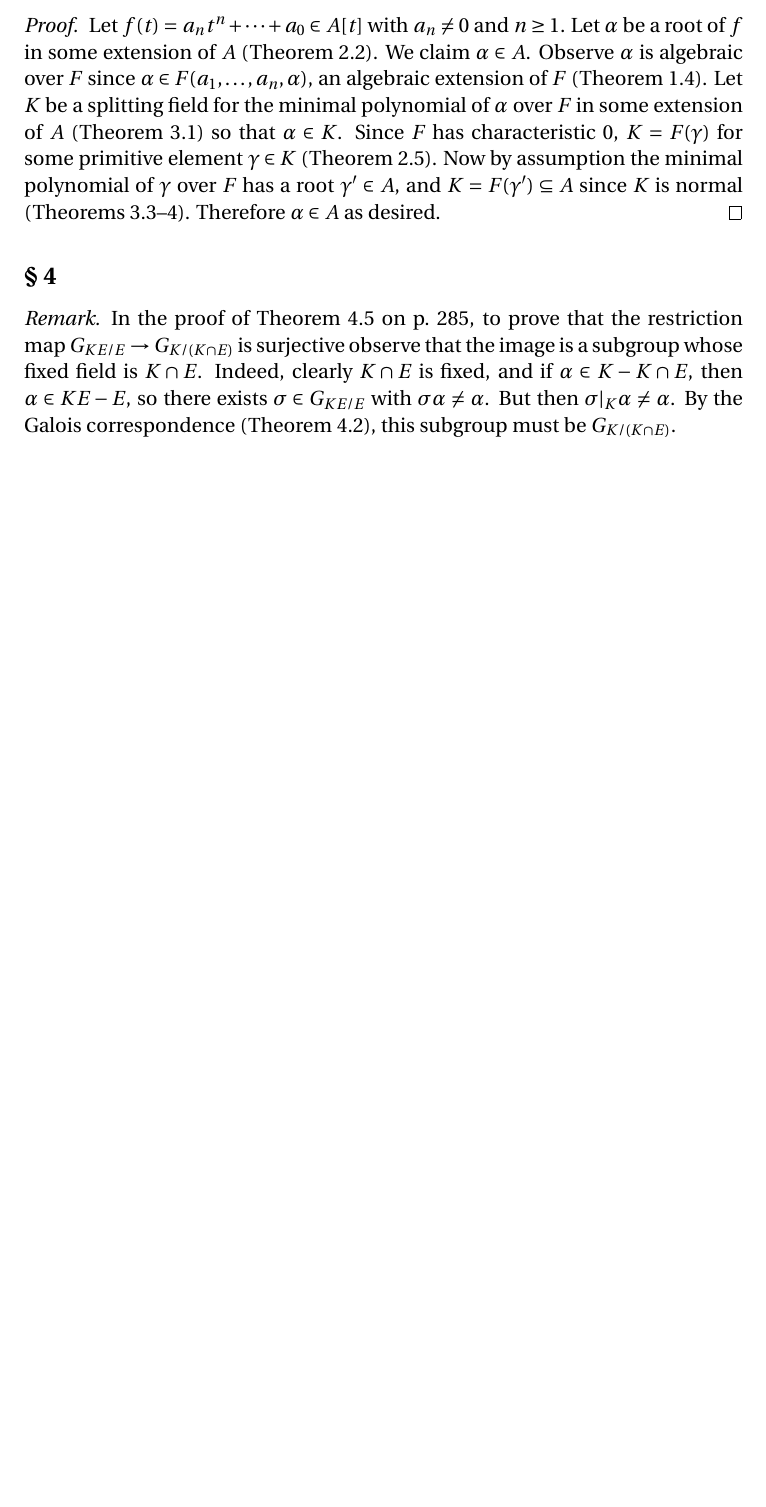
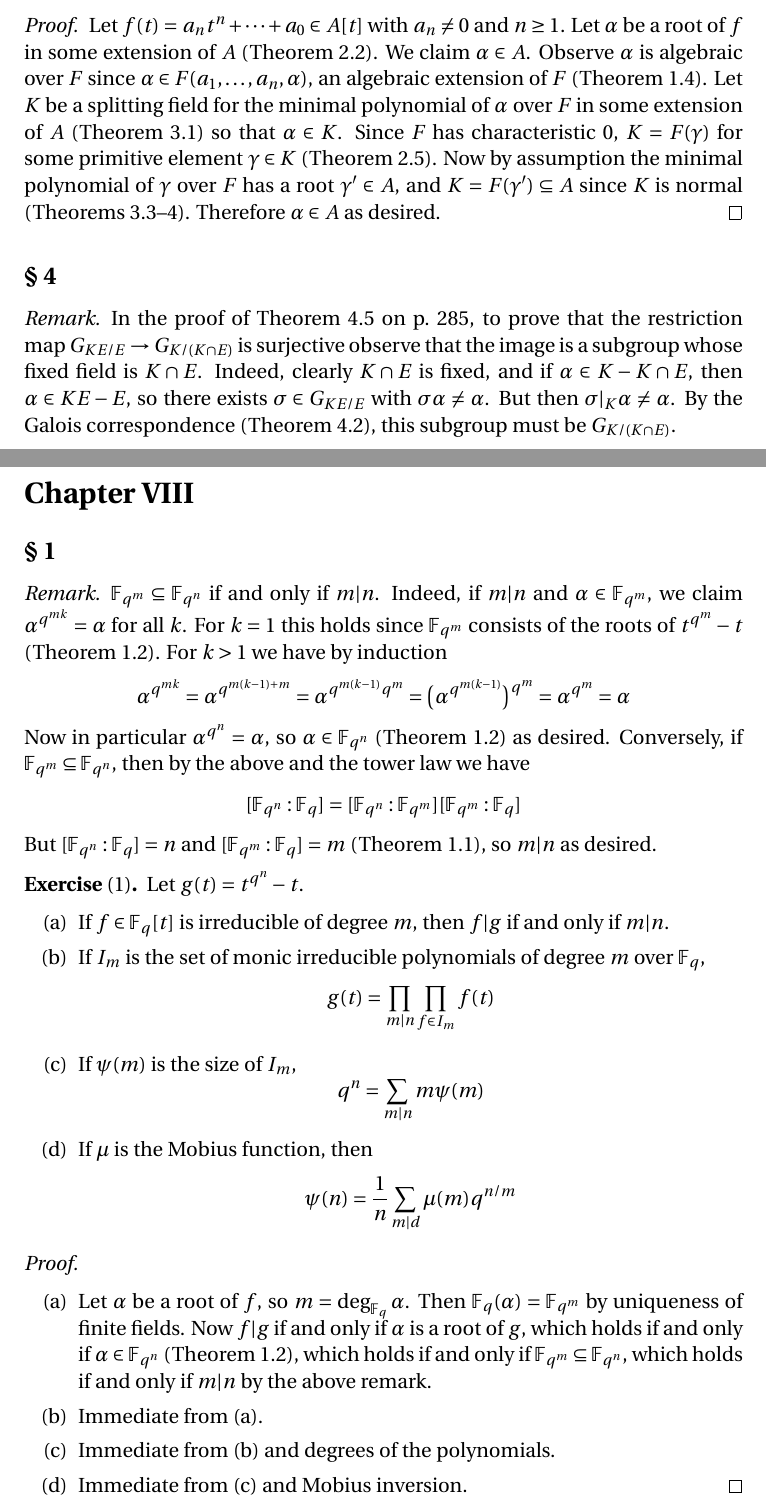
Before and after one commit to blargoner/math-algebra-lang, a LaTeX problem sheet (exercises.tex): part of page 3 of 4 before the commit and two parts of pages 3 and 4 of 5 after it, the two joined at a grey line, cut so that both start at the same text, the shorter picture padded with empty space. Compiled offline with pdfLaTeX.

Commit message:
chapter 8

```diff
--- a/exercises.tex
+++ b/exercises.tex
@@ -4,6 +4,7 @@
 
 \newcommand{\Z}{\mathbb{Z}}
 \newcommand{\Q}{\mathbb{Q}}
+\newcommand{\F}{\mathbb{F}}
 
 \newcommand{\sect}{\cap}
 
@@ -114,6 +115,40 @@ Let \(f(t)=a_nt^n+\cdots+a_0\in A[t]\) with \(a_n\ne0\) and \(n\ge1\). Let \(\al
 In the proof of Theorem~4.5 on p.~285, to prove that the restriction map \(G_{KE/E}\to G_{K/(K\sect E)}\) is surjective observe that the image is a subgroup whose fixed field is~\(K\sect E\). Indeed, clearly \(K\sect E\)~is fixed, and if \(\alpha\in K-K\sect E\), then \(\alpha\in KE-E\), so there exists \(\sigma\in G_{KE/E}\) with \(\sigma\alpha\ne\alpha\). But then \(\sigma|_K\alpha\ne\alpha\). By the Galois correspondence (Theorem~4.2), this subgroup must be~\(G_{K/(K\sect E)}\).
 \end{rmk}
 
+% Chapter VIII
+\section*{Chapter~VIII}
+
+% Section 1
+\subsection*{\S~1}
+\begin{rmk}
+\(\F_{q^m}\subseteq\F_{q^n}\) if and only if~\(m|n\). Indeed, if \(m|n\) and \(\alpha\in\F_{q^m}\), we claim \(\alpha^{q^{mk}}=\alpha\) for all~\(k\). For \(k=1\) this holds since \(\F_{q^m}\)~consists of the roots of \(t^{q^m}-t\) (Theorem~1.2). For \(k>1\) we have by induction
+\[\alpha^{q^{mk}}=\alpha^{q^{m(k-1)+m}}=\alpha^{q^{m(k-1)}q^m}=\bigl(\alpha^{q^{m(k-1)}}\bigr)^{q^m}=\alpha^{q^m}=\alpha\]
+Now in particular \(\alpha^{q^n}=\alpha\), so \(\alpha\in\F_{q^n}\) (Theorem~1.2) as desired. Conversely, if \(\F_{q^m}\subseteq\F_{q^n}\), then by the above and the tower law we have
+\[[\F_{q^n}:\F_q]=[\F_{q^n}:\F_{q^m}][\F_{q^m}:\F_q]\]
+But \([\F_{q^n}:\F_q]=n\) and \([\F_{q^m}:\F_q]=m\) (Theorem~1.1), so~\(m|n\) as desired.
+\end{rmk}
+
+\begin{exer}[1]
+Let \(g(t)=t^{q^n}-t\).
+\begin{enumerate}[itemsep=0pt]
+\item[(a)] If \(f\in\F_q[t]\) is irreducible of degree~\(m\), then \(f|g\)~if and only if~\(m|n\).
+\item[(b)] If \(I_m\)~is the set of monic irreducible polynomials of degree~\(m\) over~\(\F_q\),
+\[g(t)=\prod_{m|n}\prod_{f\in I_m}f(t)\]
+\item[(c)] If \(\psi(m)\)~is the size of~\(I_m\),
+\[q^n=\sum_{m|n}m\psi(m)\]
+\item[(d)] If \(\mu\)~is the Mobius function, then
+\[\psi(n)=\frac{1}{n}\sum_{m|d}\mu(m)q^{n/m}\]
+\end{enumerate}
+\end{exer}
+\begin{proof}\
+\begin{enumerate}[itemsep=0pt]
+\item[(a)] Let \(\alpha\)~be a root of~\(f\), so \(m=\deg_{\F_q}\alpha\). Then \(\F_q(\alpha)=\F_{q^m}\) by uniqueness of finite fields. Now \(f|g\)~if and only if \(\alpha\)~is a root of~\(g\), which holds if and only if \(\alpha\in\F_{q^n}\) (Theorem~1.2), which holds if and only if \(\F_{q^m}\subseteq\F_{q^n}\), which holds if and only if~\(m|n\) by the above remark.
+\item[(b)] Immediate from~(a).
+\item[(c)] Immediate from~(b) and degrees of the polynomials.
+\item[(d)] Immediate from~(c) and Mobius inversion.\qedhere
+\end{enumerate}
+\end{proof}
+
 % References
 \begin{thebibliography}{0}
 \bibitem{lang} Lang, Serge. \textit{Undergraduate Algebra, 3rd ed.} Springer, 2005.
```
